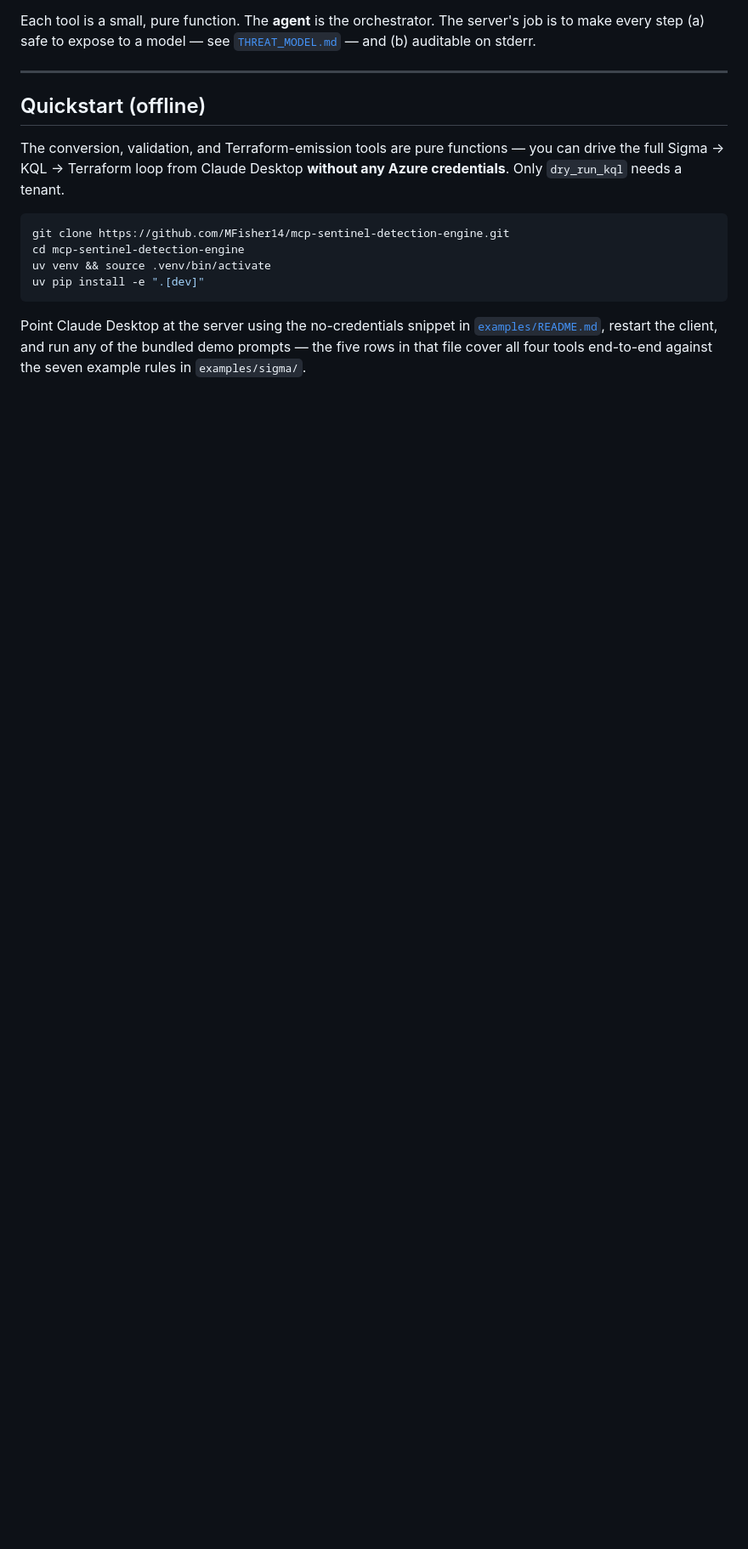
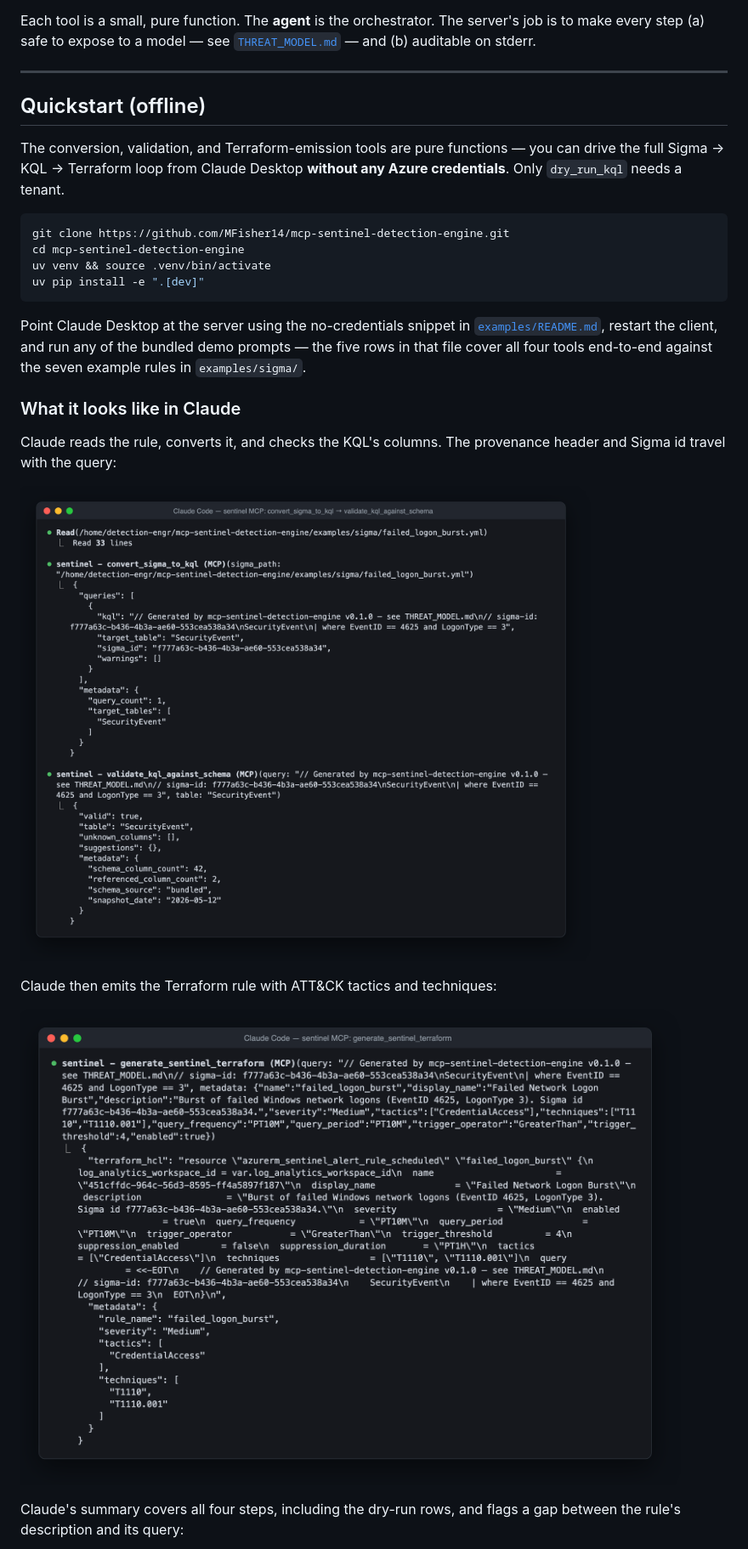
Before and after one commit to MFisher14/mcp-sentinel-detection-engine, a Markdown page: README.md, the part around one of its changes. Shown at 85% size. GitHub-like rendering; pictures changed too: docs/demo/convert-and-validate.png (added), docs/demo/generate-terraform.png (added); blank space fills up the shorter version.

```diff
--- a/README.md
+++ b/README.md
@@ -114,3 +106,18 @@ Point Claude Desktop at the server using the no-credentials snippet in
 [`examples/README.md`](examples/README.md), restart the client, and run
 any of the bundled demo prompts — the five rows in that file cover all
 four tools end-to-end against the seven example rules in `examples/sigma/`.
+
+### What it looks like in Claude
+
+Claude reads the rule, converts it, and checks the KQL's columns. The
+provenance header and Sigma id travel with the query:
+
+![convert_sigma_to_kql and validate_kql_against_schema in Claude Code](docs/demo/convert-and-validate.png)
+
+Claude then emits the Terraform rule with ATT&CK tactics and techniques:
+
+![generate_sentinel_terraform in Claude Code](docs/demo/generate-terraform.png)
+
+Claude's summary covers all four steps, including the dry-run rows, and
+flags a gap between the rule's description and its query:
+
```
Also changed, not shown: other parts of README.md (+10 -17 lines), CHANGELOG.md (+30 -0 lines), docs/demo/README.md (+57 -18 lines), docs/demo/sentinel-pipeline.gif (added), docs/demo/summary.png (added), 7 other files.
